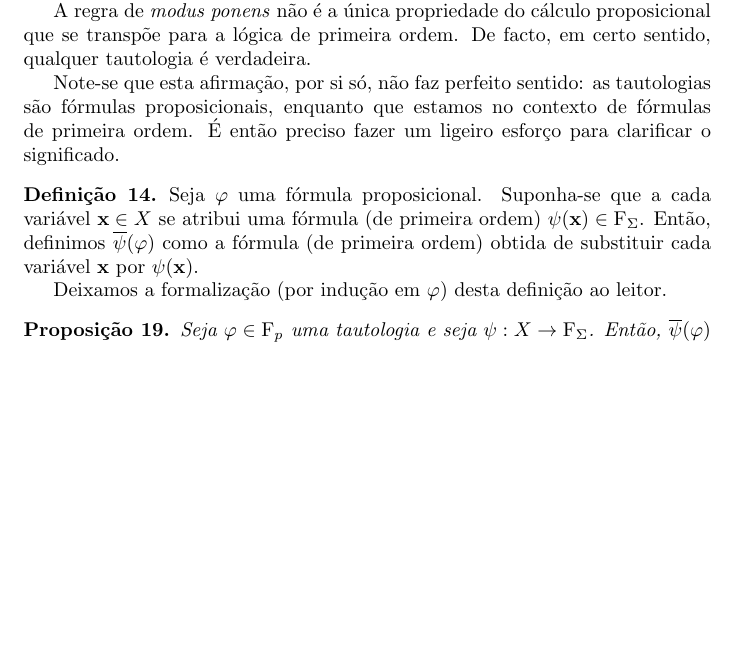
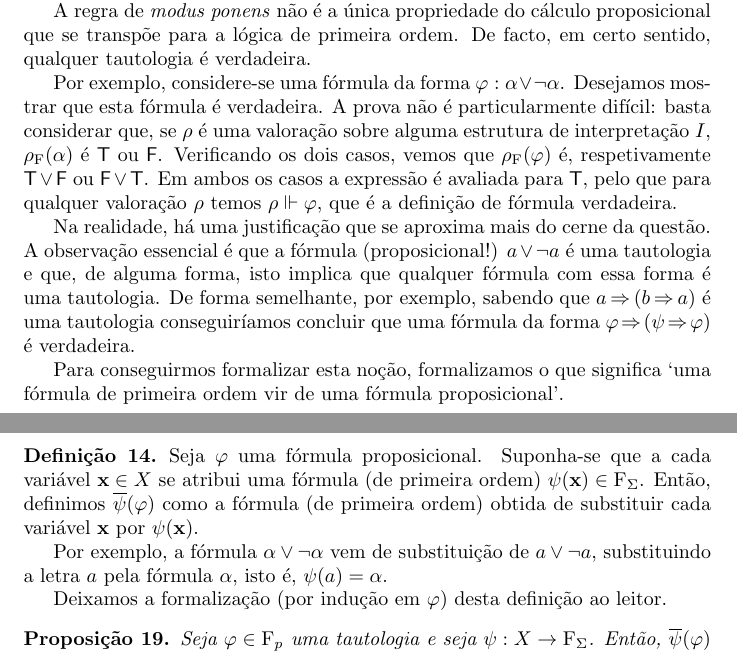
Before and after one commit to robly18/theorems, a LaTeX document (logica.tex): part of page 42 of 47 before the commit and two parts of pages 42 and 43 of 48 after it, the two joined at a grey line, cut so that both start at the same text, the shorter picture padded with empty space. Compiled offline with pdfLaTeX.

Commit message:
added minor intuition for substitution

```diff
--- a/logica.tex
+++ b/logica.tex
@@ -1544,10 +1544,16 @@ def f(x):
 
 	A regra de \emph{modus ponens} não é a única propriedade do cálculo proposicional que se transpõe para a lógica de primeira ordem. De facto, em certo sentido, qualquer tautologia é verdadeira.
 
-	Note-se que esta afirmação, por si só, não faz perfeito sentido: as tautologias são fórmulas proposicionais, enquanto que estamos no contexto de fórmulas de primeira ordem. É então preciso fazer um ligeiro esforço para clarificar o significado.
+	Por exemplo, considere-se uma fórmula da forma $\varphi : \alpha \lor \neg \alpha$. Desejamos mostrar que esta fórmula é verdadeira. A prova não é particularmente difícil: basta considerar que, se $\rho$ é uma valoração sobre alguma estrutura de interpretação $I$, $\rho_\F(\alpha)$ é $\lt$ ou $\lf$. Verificando os dois casos, vemos que $\rho_\F(\varphi)$ é, respetivamente $\lt \lor \lf$ ou $\lf \lor \lt$. Em ambos os casos a expressão é avaliada para $\lt$, pelo que para qualquer valoração $\rho$ temos $\rho \Vdash \varphi$, que é a definição de fórmula verdadeira.
+
+	Na realidade, há uma justificação que se aproxima mais do cerne da questão. A observação essencial é que a fórmula (proposicional!) $a \lor \neg a$ é uma tautologia e que, de alguma forma, isto implica que qualquer fórmula com essa forma é uma tautologia. De forma semelhante, por exemplo, sabendo que $a \imply (b \imply a)$ é uma tautologia conseguiríamos concluir que uma fórmula da forma $\varphi \imply (\psi \imply \varphi)$ é verdadeira.
+
+	Para conseguirmos formalizar esta noção, formalizamos o que significa `uma fórmula de primeira ordem vir de uma fórmula proposicional'.
 
 	\begin{definicao}
 	Seja $\varphi$ uma fórmula proposicional. Suponha-se que a cada variável $\bf x \in X$ se atribui uma fórmula (de primeira ordem) $\psi(\bf x) \in \F_\Sigma$. Então, definimos $\overline\psi(\varphi)$ como a fórmula (de primeira ordem) obtida de substituir cada variável $\bf x$ por $\psi(\bf x)$.
+
+	Por exemplo, a fórmula $\alpha \lor \neg \alpha$ vem de substituição de $a \lor \neg a$, substituindo a letra $a$ pela fórmula $\alpha$, isto é, $\psi(a) = \alpha$.
 
 	Deixamos a formalização (por indução em $\varphi$) desta definição ao leitor.
 	\end{definicao}
```
Also changed, not shown: logica.tex (3 more changed lines).
